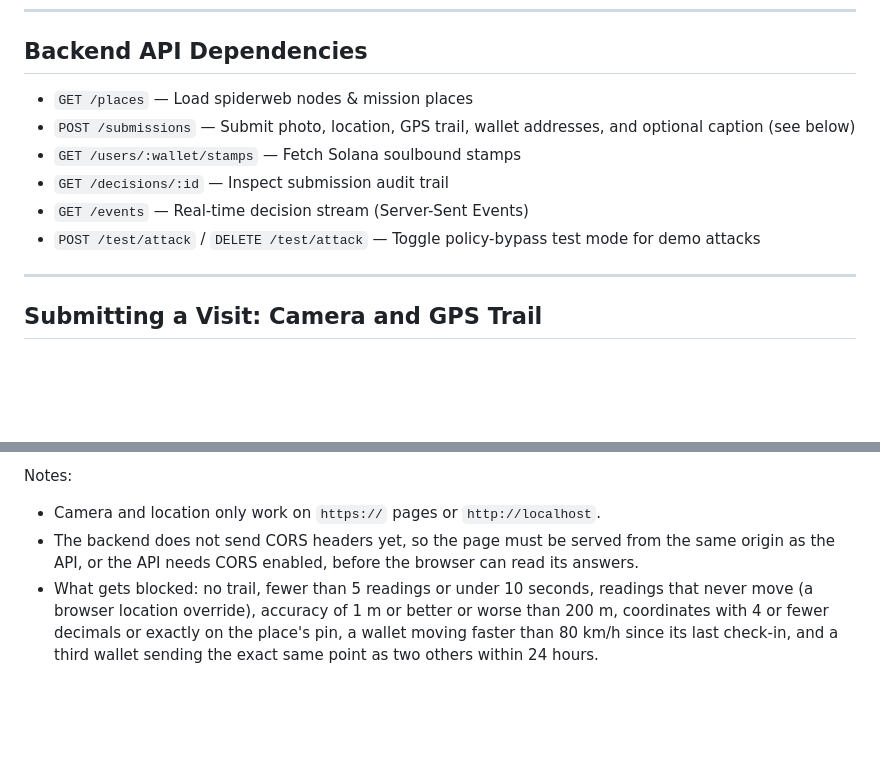
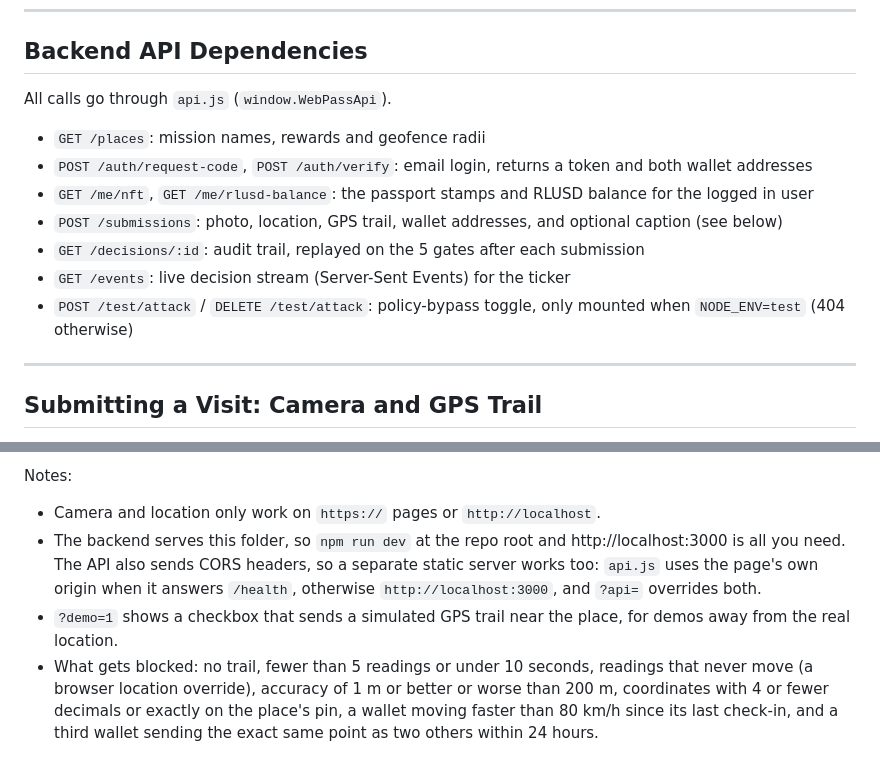
Before and after one commit to Rudra1729/DivHacks, a Markdown page: frontend/README.md, 2 parts joined by grey strips. Drawn GitHub-style; blank space fills up the shorter version.

Commit message:
Update frontend README for the connected backend
Co-authored-by: Cursor <cursoragent@cursor.com>

```diff
--- a/frontend/README.md
+++ b/frontend/README.md
@@ -37,12 +37,15 @@ For complete component specifications, animation triggers, Spidey-Bot expression
 
 ## Backend API Dependencies
 
-* `GET /places` — Load spiderweb nodes & mission places
-* `POST /submissions` — Submit photo, location, GPS trail, wallet addresses, and optional caption (see below)
-* `GET /users/:wallet/stamps` — Fetch Solana soulbound stamps
-* `GET /decisions/:id` — Inspect submission audit trail
-* `GET /events` — Real-time decision stream (Server-Sent Events)
-* `POST /test/attack` / `DELETE /test/attack` — Toggle policy-bypass test mode for demo attacks
+All calls go through `api.js` (`window.WebPassApi`).
+
+* `GET /places`: mission names, rewards and geofence radii
+* `POST /auth/request-code`, `POST /auth/verify`: email login, returns a token and both wallet addresses
+* `GET /me/nft`, `GET /me/rlusd-balance`: the passport stamps and RLUSD balance for the logged in user
+* `POST /submissions`: photo, location, GPS trail, wallet addresses, and optional caption (see below)
+* `GET /decisions/:id`: audit trail, replayed on the 5 gates after each submission
+* `GET /events`: live decision stream (Server-Sent Events) for the ticker
+* `POST /test/attack` / `DELETE /test/attack`: policy-bypass toggle, only mounted when `NODE_ENV=test` (404 otherwise)
 
 ---
 
@@ -76,9 +79,13 @@ The smaller pieces (`openCamera`, `collectTrail`, `capturePhoto`,
 Notes:
 
 * Camera and location only work on `https://` pages or `http://localhost`.
-* The backend does not send CORS headers yet, so the page must be served from
-  the same origin as the API, or the API needs CORS enabled, before the browser
-  can read its answers.
+* The backend serves this folder, so `npm run dev` at the repo root and
+  http://localhost:3000 is all you need. The API also sends CORS headers, so a
+  separate static server works too: `api.js` uses the page's own origin when it
+  answers `/health`, otherwise `http://localhost:3000`, and `?api=` overrides
+  both.
+* `?demo=1` shows a checkbox that sends a simulated GPS trail near the place,
+  for demos away from the real location.
 * What gets blocked: no trail, fewer than 5 readings or under 10 seconds,
   readings that never move (a browser location override), accuracy of 1 m or
   better or worse than 200 m, coordinates with 4 or fewer decimals or exactly on
```
